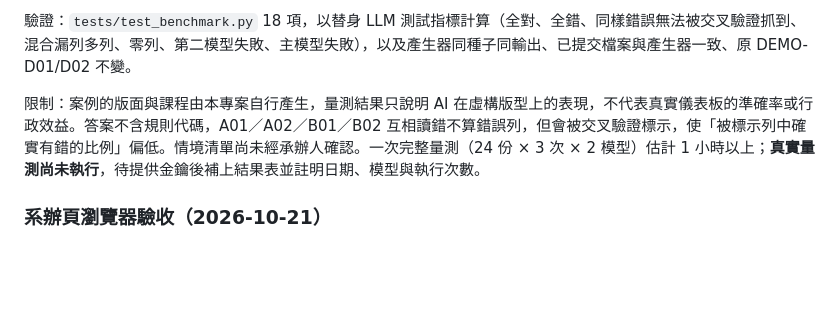
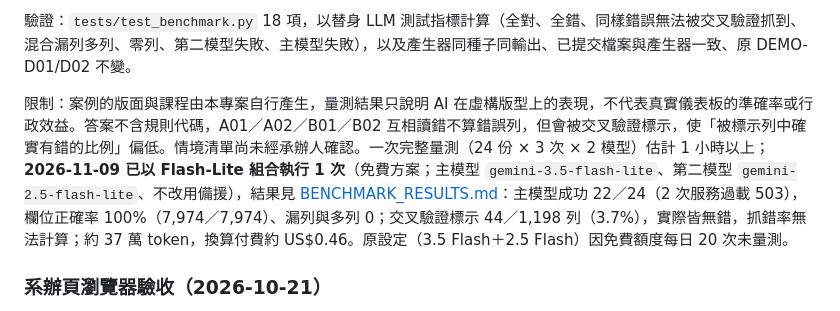
Before and after one commit to jdfiss/academy_twins, a Markdown page: docs/IMPLEMENTATION_STATUS.md, the part around the change. Drawn GitHub-style; blank space fills up the shorter version.

```diff
--- a/docs/IMPLEMENTATION_STATUS.md
+++ b/docs/IMPLEMENTATION_STATUS.md
@@ -195,7 +195,7 @@ DEMO-D07 每次都讓主模型逾時，原因不是網路或過載：以串流
 
 驗證：`tests/test_benchmark.py` 18 項，以替身 LLM 測試指標計算（全對、全錯、同樣錯誤無法被交叉驗證抓到、混合漏列多列、零列、第二模型失敗、主模型失敗），以及產生器同種子同輸出、已提交檔案與產生器一致、原 DEMO-D01/D02 不變。
 
-限制：案例的版面與課程由本專案自行產生，量測結果只說明 AI 在虛構版型上的表現，不代表真實儀表板的準確率或行政效益。答案不含規則代碼，A01／A02／B01／B02 互相讀錯不算錯誤列，但會被交叉驗證標示，使「被標示列中確實有錯的比例」偏低。情境清單尚未經承辦人確認。一次完整量測（24 份 × 3 次 × 2 模型）估計 1 小時以上；**真實量測尚未執行**，待提供金鑰後補上結果表並註明日期、模型與執行次數。
+限制：案例的版面與課程由本專案自行產生，量測結果只說明 AI 在虛構版型上的表現，不代表真實儀表板的準確率或行政效益。答案不含規則代碼，A01／A02／B01／B02 互相讀錯不算錯誤列，但會被交叉驗證標示，使「被標示列中確實有錯的比例」偏低。情境清單尚未經承辦人確認。一次完整量測（24 份 × 3 次 × 2 模型）估計 1 小時以上；**2026-11-09 已以 Flash-Lite 組合執行 1 次**（免費方案；主模型 `gemini-3.5-flash-lite`、第二模型 `gemini-2.5-flash-lite`、不改用備援），結果見 [BENCHMARK_RESULTS.md](BENCHMARK_RESULTS.md)：主模型成功 22／24（2 次服務過載 503），欄位正確率 100%（7,974／7,974）、漏列與多列 0；交叉驗證標示 44／1,198 列（3.7%），實際皆無錯，抓錯率無法計算；約 37 萬 token，換算付費約 US$0.46。原設定（3.5 Flash＋2.5 Flash）因免費額度每日 20 次未量測。
 
 ### 系辦頁瀏覽器驗收（2026-10-21）
 
```
Also changed, not shown: docs/BENCHMARK_RESULTS.md (added, +46 -0 lines), docs/OFFICE_MONITOR_PLAN.md (+1 -1 lines).
